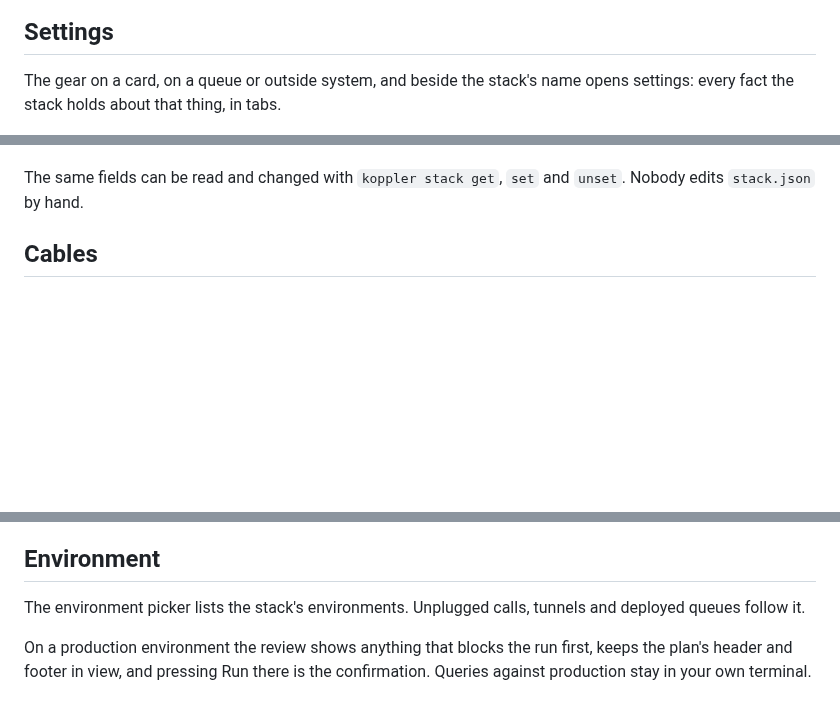
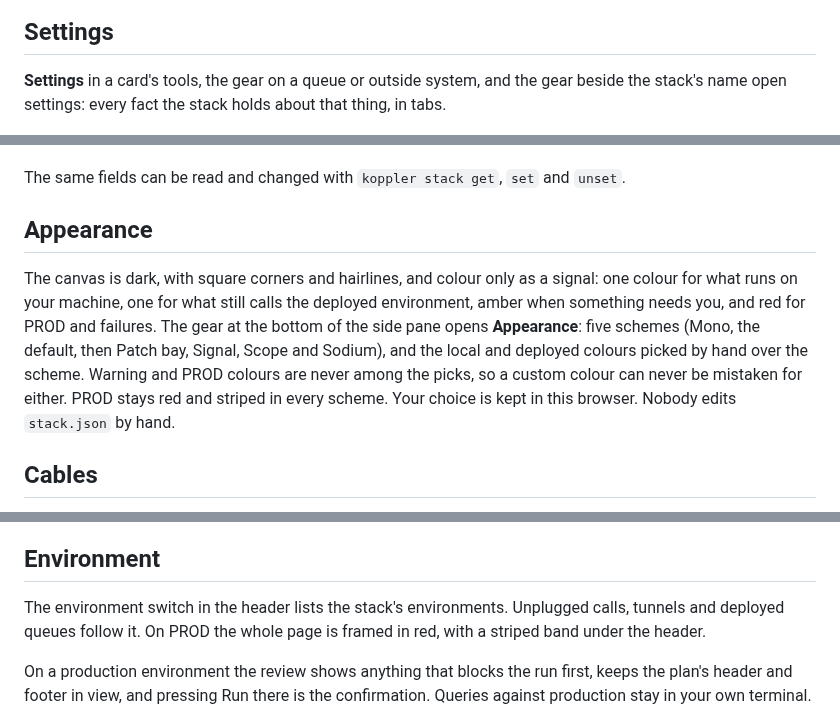
Before and after one commit to evan-mcgeek/koppler, a Markdown page: docs/canvas.md, 3 parts joined by grey strips. Drawn GitHub-style; blank space fills up the shorter version.

```diff
--- a/docs/canvas.md
+++ b/docs/canvas.md
@@ -36,7 +36,7 @@ Pointing at a card shows its actions above it: run it alone, stop or restart it
 
 ## Settings
 
-The gear on a card, on a queue or outside system, and beside the stack's name opens settings: every fact the stack holds about that thing, in tabs.
+**Settings** in a card's tools, the gear on a queue or outside system, and the gear beside the stack's name open settings: every fact the stack holds about that thing, in tabs.
 
 <img alt="An app's settings: its name, kind and slug, then tabs; Runs here shows its start command, local address, readiness check and more, each with a lock" src="images/settings.png" width="480">
 
@@ -48,6 +48,13 @@ The gear on a card, on a queue or outside system, and beside the stack's name op
 - **Ask the agent to fill in** has the agent read the repo and propose the empty fields; locked fields stay.
 
 The same fields can be read and changed with `koppler stack get`, `set` and `unset`.
+
+## Appearance
+
+The canvas is dark, with square corners and hairlines, and colour only as a signal: one colour for what runs on your machine, one for what still calls the deployed environment, amber when something needs you, and red for PROD and failures.
+The gear at the bottom of the side pane opens **Appearance**: five schemes (Mono, the default, then Patch bay, Signal, Scope and Sodium), and the local and deployed colours picked by hand over the scheme.
+Warning and PROD colours are never among the picks, so a custom colour can never be mistaken for either. PROD stays red and striped in every scheme.
+Your choice is kept in this browser.
 Nobody edits `stack.json` by hand.
 
 ## Cables
@@ -76,8 +84,9 @@ These appear next to the app that uses them, and show or hide with it.
 
 ## Environment
 
-The environment picker lists the stack's environments.
+The environment switch in the header lists the stack's environments.
 Unplugged calls, tunnels and deployed queues follow it.
+On PROD the whole page is framed in red, with a striped band under the header.
 
 On a production environment the review shows anything that blocks the run first, keeps the plan's header and footer in view, and pressing Run there is the confirmation.
 Queries against production stay in your own terminal.
```
Also changed, not shown: other parts of docs/canvas.md (+1 -0 lines), PRODUCT.md (+4 -3 lines), README.md (+3 -1 lines), docs/images/hero.png (added), docs/images/social.png (added), 8 other files.
